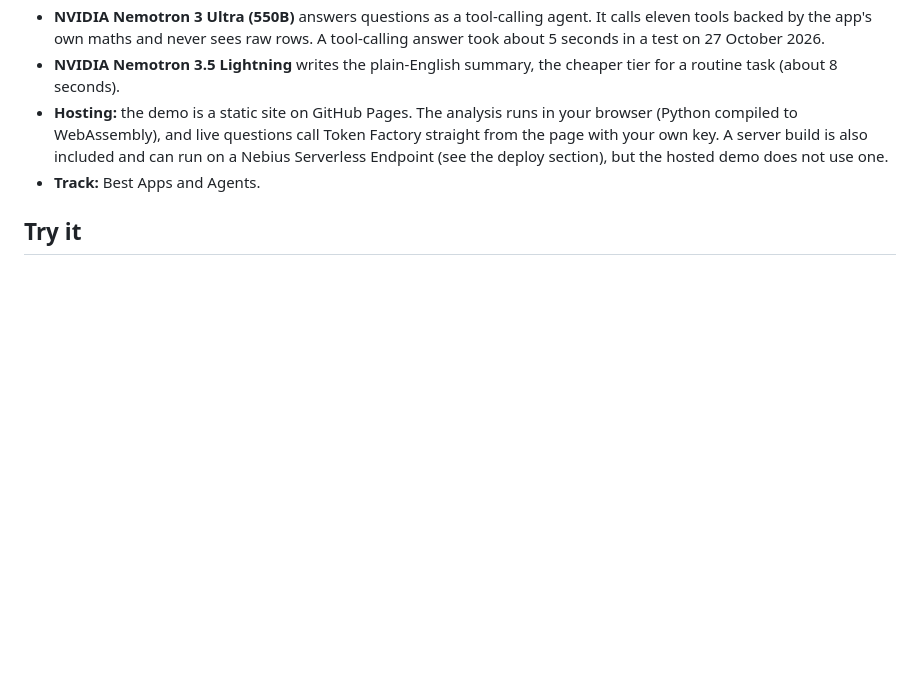
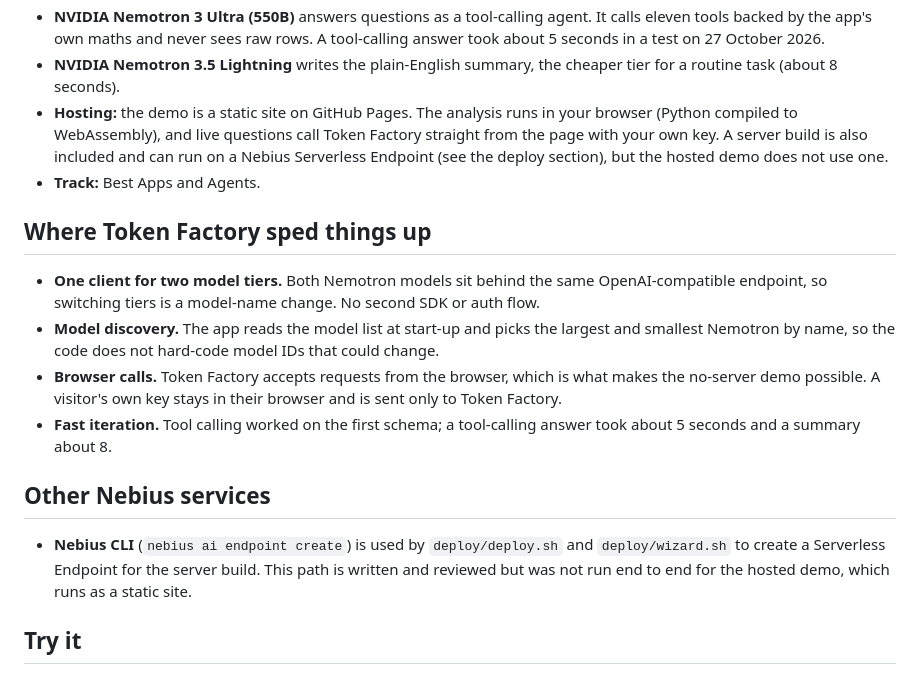
Before and after one commit to vishalbanwari26/ai-ledger, a Markdown page: README.md, the part around the change. Drawn GitHub-style; blank space fills up the shorter version.

Commit message:
Document Token Factory use and Nebius services; add Devpost story

```diff
--- a/README.md
+++ b/README.md
@@ -17,6 +17,22 @@ data, and lets you question the results in plain English. Answers come from NVID
   live questions call Token Factory straight from the page with your own key. A server build is also included and can run on a
   Nebius Serverless Endpoint (see the deploy section), but the hosted demo does not use one.
 - **Track:** Best Apps and Agents.
+
+## Where Token Factory sped things up
+
+- **One client for two model tiers.** Both Nemotron models sit behind the same OpenAI-compatible endpoint, so switching tiers is a
+  model-name change. No second SDK or auth flow.
+- **Model discovery.** The app reads the model list at start-up and picks the largest and smallest Nemotron by name, so the code
+  does not hard-code model IDs that could change.
+- **Browser calls.** Token Factory accepts requests from the browser, which is what makes the no-server demo possible. A visitor's
+  own key stays in their browser and is sent only to Token Factory.
+- **Fast iteration.** Tool calling worked on the first schema; a tool-calling answer took about 5 seconds and a summary about 8.
+
+## Other Nebius services
+
+- **Nebius CLI** (`nebius ai endpoint create`) is used by `deploy/deploy.sh` and `deploy/wizard.sh` to create a Serverless Endpoint
+  for the server build. This path is written and reviewed but was not run end to end for the hosted demo, which runs as a static
+  site.
 
 ## Try it
 
```
Also changed, not shown: docs/devpost-story.md (added, +90 -0 lines).
